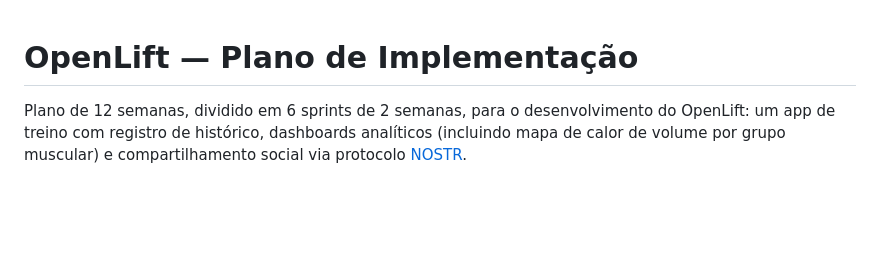
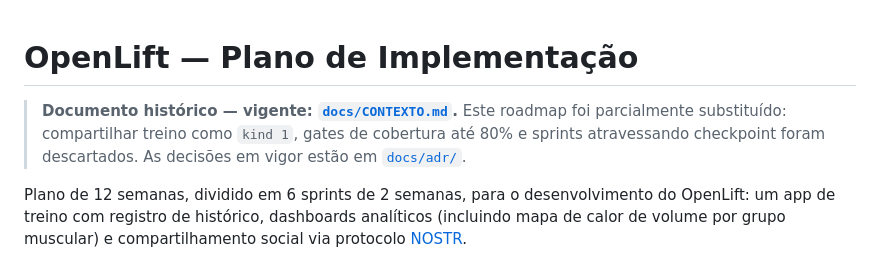
Before and after one commit to S06-2026-2/Openlift, a Markdown page: implementation.md, the part around the change. Drawn GitHub-style; blank space fills up the shorter version.

Commit message:
docs: marca implementation.md como historico
Co-Authored-By: Claude Opus 5.5 <noreply@anthropic.com>

```diff
--- a/implementation.md
+++ b/implementation.md
@@ -1,4 +1,6 @@
 # OpenLift — Plano de Implementação
+
+> **Documento histórico — vigente: [`docs/CONTEXTO.md`](docs/CONTEXTO.md).** Este roadmap foi parcialmente substituído: compartilhar treino como `kind 1`, gates de cobertura até 80% e sprints atravessando checkpoint foram descartados. As decisões em vigor estão em [`docs/adr/`](docs/adr/).
 
 Plano de 12 semanas, dividido em 6 sprints de 2 semanas, para o desenvolvimento do OpenLift: um app de treino com registro de histórico, dashboards analíticos (incluindo mapa de calor de volume por grupo muscular) e compartilhamento social via protocolo [NOSTR](https://nostr.com/).
 
```
